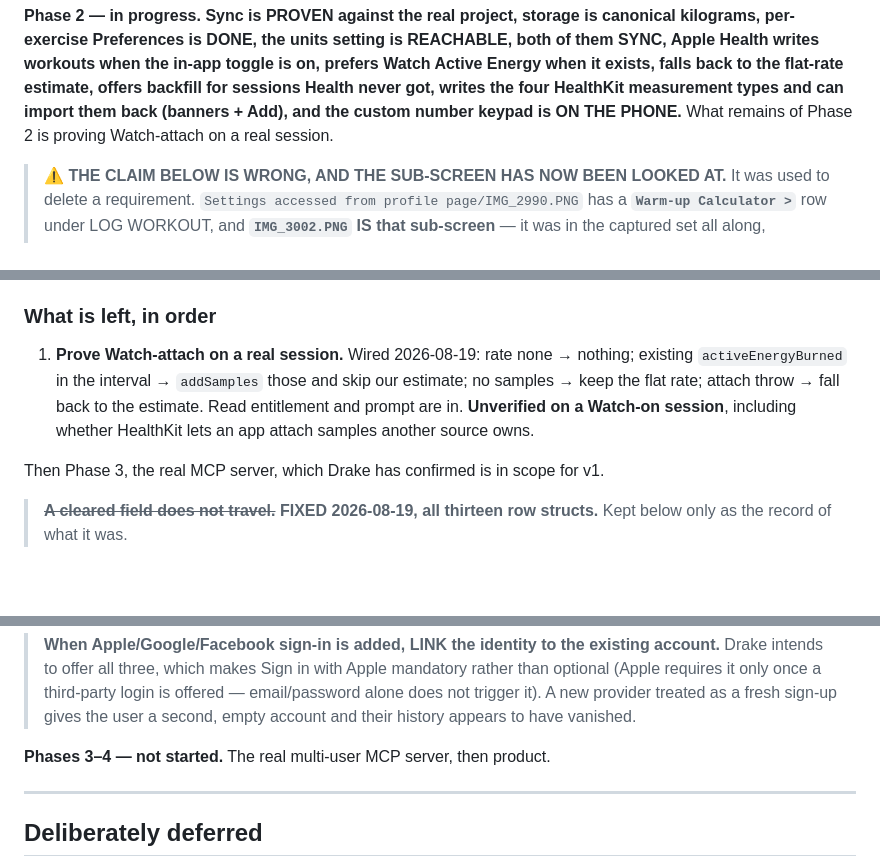
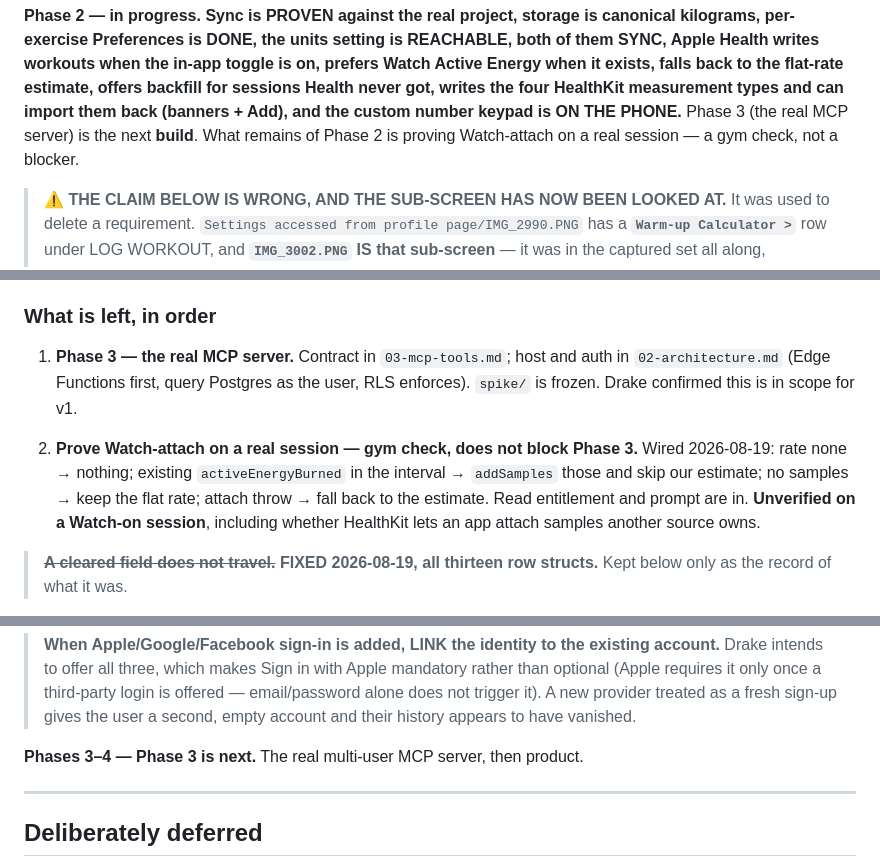
Before and after one commit to drakescifers-droid/mcp-strength-app, a Markdown page: docs/04-status.md, 3 parts joined by grey strips. Rendered like a GitHub page; blank space fills up the shorter version.

```diff
--- a/docs/04-status.md
+++ b/docs/04-status.md
@@ -42,7 +42,8 @@ Apple Health writes workouts when the in-app toggle is on, prefers Watch Active
 exists, falls back to the flat-rate estimate, offers backfill for sessions Health never got,
 writes the four HealthKit measurement types and can import them back (banners + Add),
 and the custom number keypad is ON THE PHONE.**
-What remains of Phase 2 is proving Watch-attach on a real session.
+Phase 3 (the real MCP server) is the next **build**. What remains of Phase 2 is
+proving Watch-attach on a real session — a gym check, not a blocker.
 
 > ⚠️ **THE CLAIM BELOW IS WRONG, AND THE SUB-SCREEN HAS NOW BEEN LOOKED AT.** It was used to
 > delete a requirement. `Settings accessed from profile page/IMG_2990.PNG` has a
@@ -643,13 +644,17 @@ underneath never changed — only whether the screen described it honestly.
 
 ### What is left, in order
 
-1. **Prove Watch-attach on a real session.** Wired 2026-08-19: rate none → nothing;
+1. **Phase 3 — the real MCP server.** Contract in `03-mcp-tools.md`; host and
+   auth in `02-architecture.md` (Edge Functions first, query Postgres as the
+   user, RLS enforces). `spike/` is frozen. Drake confirmed this is in scope
+   for v1.
+
+2. **Prove Watch-attach on a real session — gym check, does not block Phase 3.**
+   Wired 2026-08-19: rate none → nothing;
    existing `activeEnergyBurned` in the interval → `addSamples` those and skip our
    estimate; no samples → keep the flat rate; attach throw → fall back to the estimate.
    Read entitlement and prompt are in. **Unverified on a Watch-on session**, including
    whether HealthKit lets an app attach samples another source owns.
-
-Then Phase 3, the real MCP server, which Drake has confirmed is in scope for v1.
 
 > ~~**A cleared field does not travel.**~~ **FIXED 2026-08-19, all thirteen row structs.** Kept
 > below only as the record of what it was.
@@ -903,7 +908,7 @@ ringer `docs/MODEL-NOTES.md`.
 > A new provider treated as a fresh sign-up gives the user a second, empty account and their history
 > appears to have vanished.
 
-**Phases 3–4 — not started.** The real multi-user MCP server, then product.
+**Phases 3–4 — Phase 3 is next.** The real multi-user MCP server, then product.
 
 ---
 
```
Also changed, not shown: other parts of docs/04-status.md (+0 -1 lines), HANDOFF.md (+36 -23 lines).
